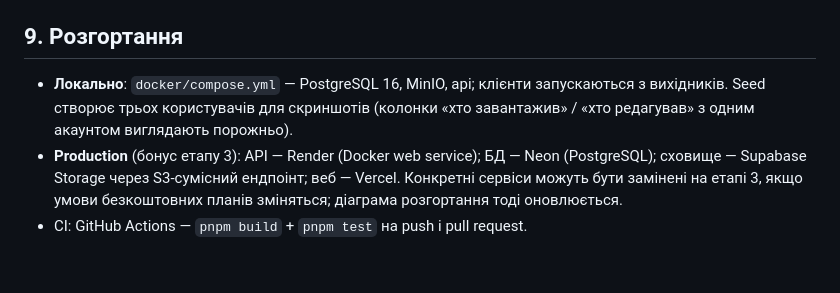
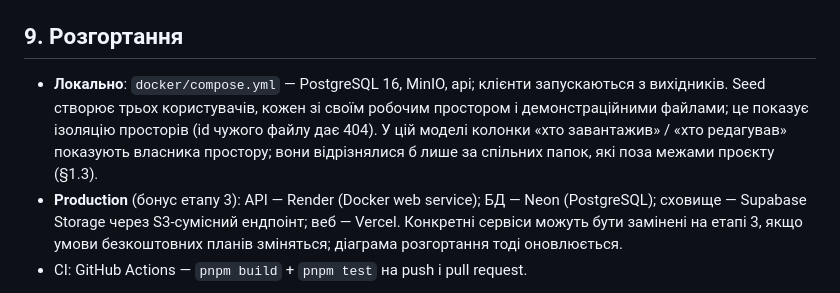
Before and after one commit to NONAME-lf/shelf, a Markdown page: docs/specs/2026-09-09-shelf-design.md, the part around the change. GitHub-like rendering; blank space fills up the shorter version.

Commit message:
docs(spec): the seed shows workspace isolation, not different authors

```diff
--- a/docs/specs/2026-09-09-shelf-design.md
+++ b/docs/specs/2026-09-09-shelf-design.md
@@ -377,8 +377,10 @@ Jest у `apps/api`: `AuthService`, `FilesService` (оновлення версі
 ## 9. Розгортання
 
 - **Локально**: `docker/compose.yml` — PostgreSQL 16, MinIO, api; клієнти запускаються з
-  вихідників. Seed створює трьох користувачів для скриншотів (колонки «хто завантажив» /
-  «хто редагував» з одним акаунтом виглядають порожньо).
+  вихідників. Seed створює трьох користувачів, кожен зі своїм робочим простором і демонстраційними
+  файлами; це показує ізоляцію просторів (id чужого файлу дає 404). У цій моделі колонки «хто
+  завантажив» / «хто редагував» показують власника простору; вони відрізнялися б лише за спільних
+  папок, які поза межами проєкту (§1.3).
 - **Production** (бонус етапу 3): API — Render (Docker web service); БД — Neon (PostgreSQL);
   сховище — Supabase Storage через S3-сумісний ендпоінт; веб — Vercel. Конкретні сервіси
   можуть бути замінені на етапі 3, якщо умови безкоштовних планів зміняться; діаграма
```
